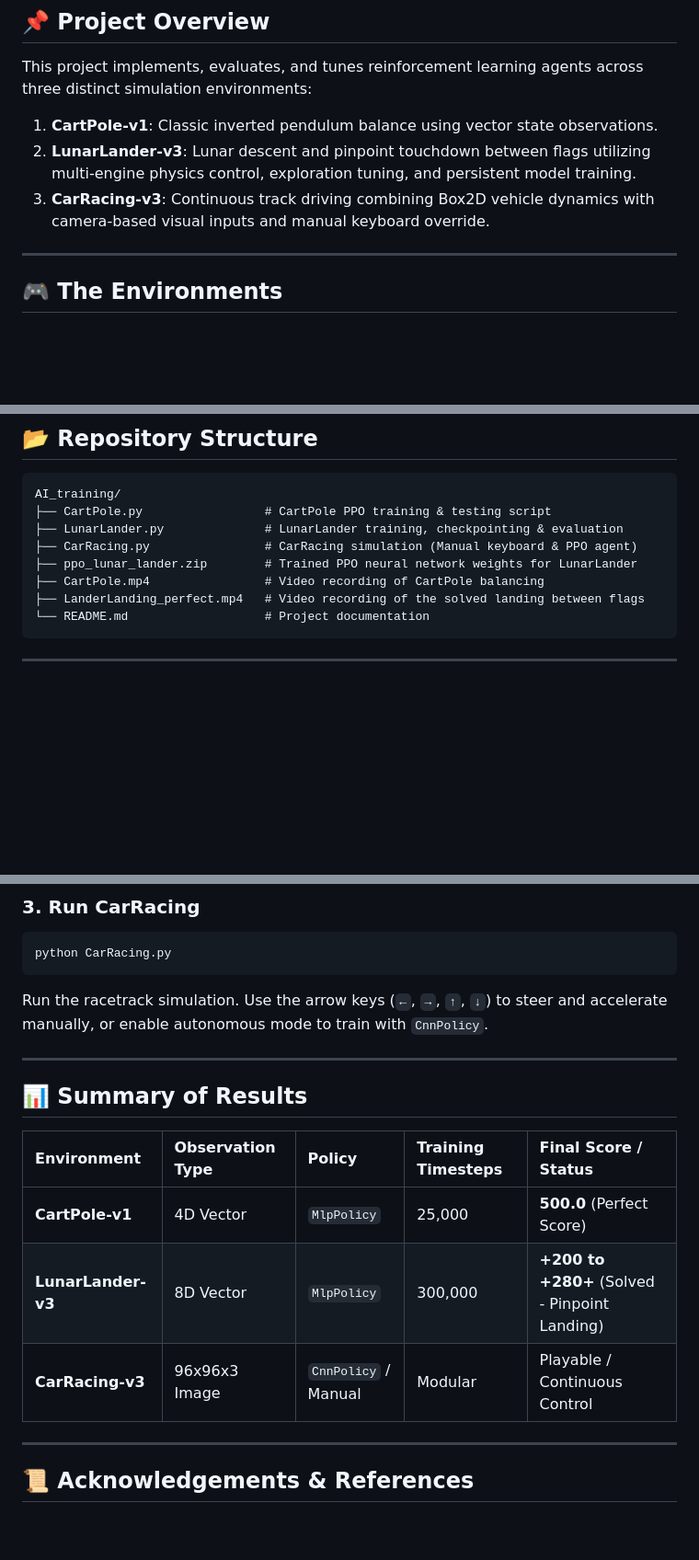
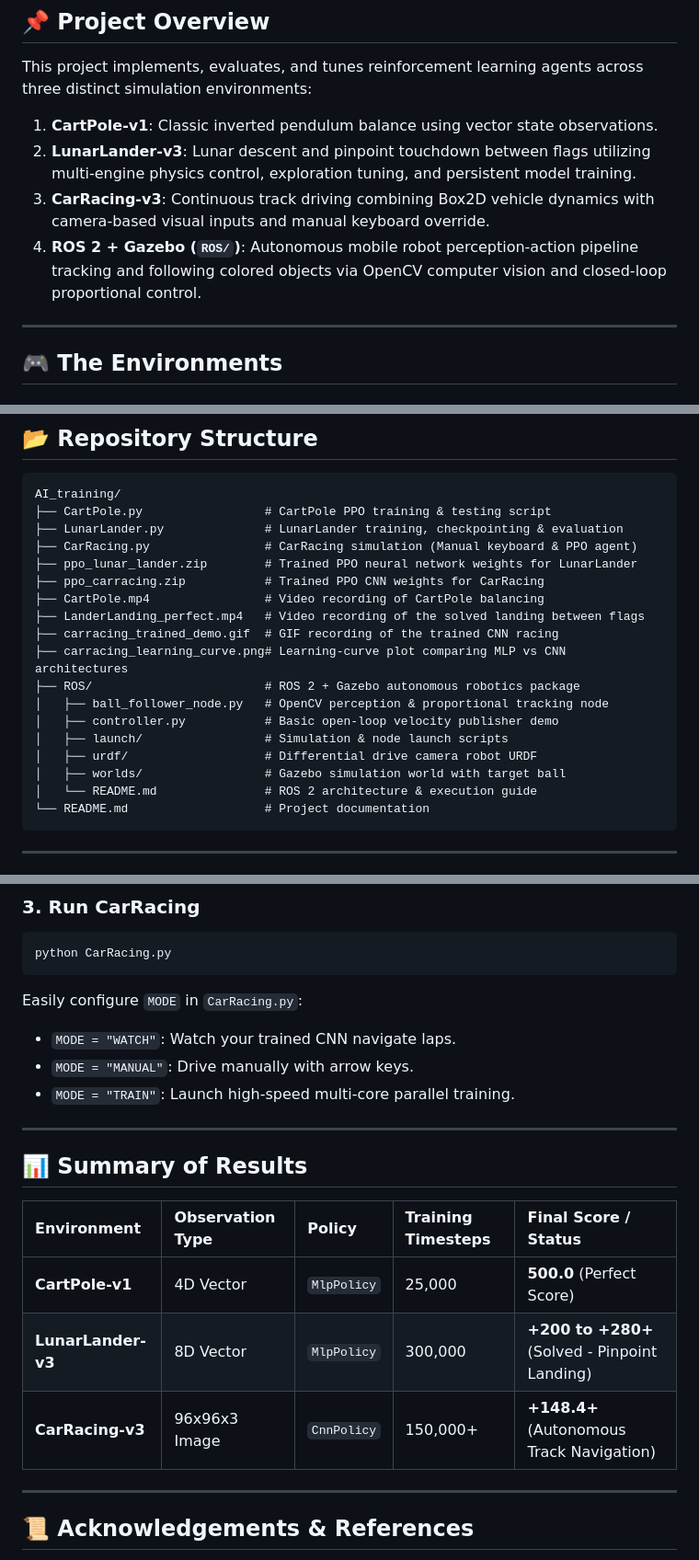
Before and after one commit to Rehansajid2130/Agent_training, a Markdown page: README.md, 3 parts joined by grey strips. Shown at 92% size. Drawn GitHub-style; blank space fills up the shorter version.

````diff
--- a/README.md
+++ b/README.md
@@ -11,6 +11,7 @@ This project implements, evaluates, and tunes reinforcement learning agents acro
 1. **CartPole-v1**: Classic inverted pendulum balance using vector state observations.
 2. **LunarLander-v3**: Lunar descent and pinpoint touchdown between flags utilizing multi-engine physics control, exploration tuning, and persistent model training.
 3. **CarRacing-v3**: Continuous track driving combining Box2D vehicle dynamics with camera-based visual inputs and manual keyboard override.
+4. **ROS 2 + Gazebo (`ROS/`)**: Autonomous mobile robot perception-action pipeline tracking and following colored objects via OpenCV computer vision and closed-loop proportional control.
 
 ---
 
@@ -97,8 +170,18 @@ AI_training/
 ├── LunarLander.py              # LunarLander training, checkpointing & evaluation
 ├── CarRacing.py                # CarRacing simulation (Manual keyboard & PPO agent)
 ├── ppo_lunar_lander.zip        # Trained PPO neural network weights for LunarLander
+├── ppo_carracing.zip           # Trained PPO CNN weights for CarRacing
 ├── CartPole.mp4                # Video recording of CartPole balancing
 ├── LanderLanding_perfect.mp4   # Video recording of the solved landing between flags
+├── carracing_trained_demo.gif  # GIF recording of the trained CNN racing
+├── carracing_learning_curve.png# Learning-curve plot comparing MLP vs CNN architectures
+├── ROS/                        # ROS 2 + Gazebo autonomous robotics package
+│   ├── ball_follower_node.py   # OpenCV perception & proportional tracking node
+│   ├── controller.py           # Basic open-loop velocity publisher demo
+│   ├── launch/                 # Simulation & node launch scripts
+│   ├── urdf/                   # Differential drive camera robot URDF
+│   ├── worlds/                 # Gazebo simulation world with target ball
+│   └── README.md               # ROS 2 architecture & execution guide
 └── README.md                   # Project documentation
 ```
 
@@ -154,7 +237,10 @@ python LunarLander.py
 ```bash
 python CarRacing.py
 ```
-Run the racetrack simulation. Use the arrow keys (`←`, `→`, `↑`, `↓`) to steer and accelerate manually, or enable autonomous mode to train with `CnnPolicy`.
+Easily configure `MODE` in `CarRacing.py`:
+- `MODE = "WATCH"`: Watch your trained CNN navigate laps.
+- `MODE = "MANUAL"`: Drive manually with arrow keys.
+- `MODE = "TRAIN"`: Launch high-speed multi-core parallel training.
 
 ---
 
@@ -164,7 +250,7 @@ Run the racetrack simulation. Use the arrow keys (`←`, `→`, `↑`, `↓`) to
 | :--- | :--- | :--- | :--- | :--- |
 | **CartPole-v1** | 4D Vector | `MlpPolicy` | 25,000 | **500.0** (Perfect Score) |
 | **LunarLander-v3** | 8D Vector | `MlpPolicy` | 300,000 | **+200 to +280+** (Solved - Pinpoint Landing) |
-| **CarRacing-v3** | 96x96x3 Image | `CnnPolicy` / Manual | Modular | Playable / Continuous Control |
+| **CarRacing-v3** | 96x96x3 Image | `CnnPolicy` | 150,000+ | **+148.4+** (Autonomous Track Navigation) |
 
 ---
 
````
Also changed, not shown: other parts of README.md (+79 -7 lines), ROS/README.md (added, +136 -0 lines), carracing_learning_curve.png (added), carracing_trained_demo.gif (added), 8 other files.
